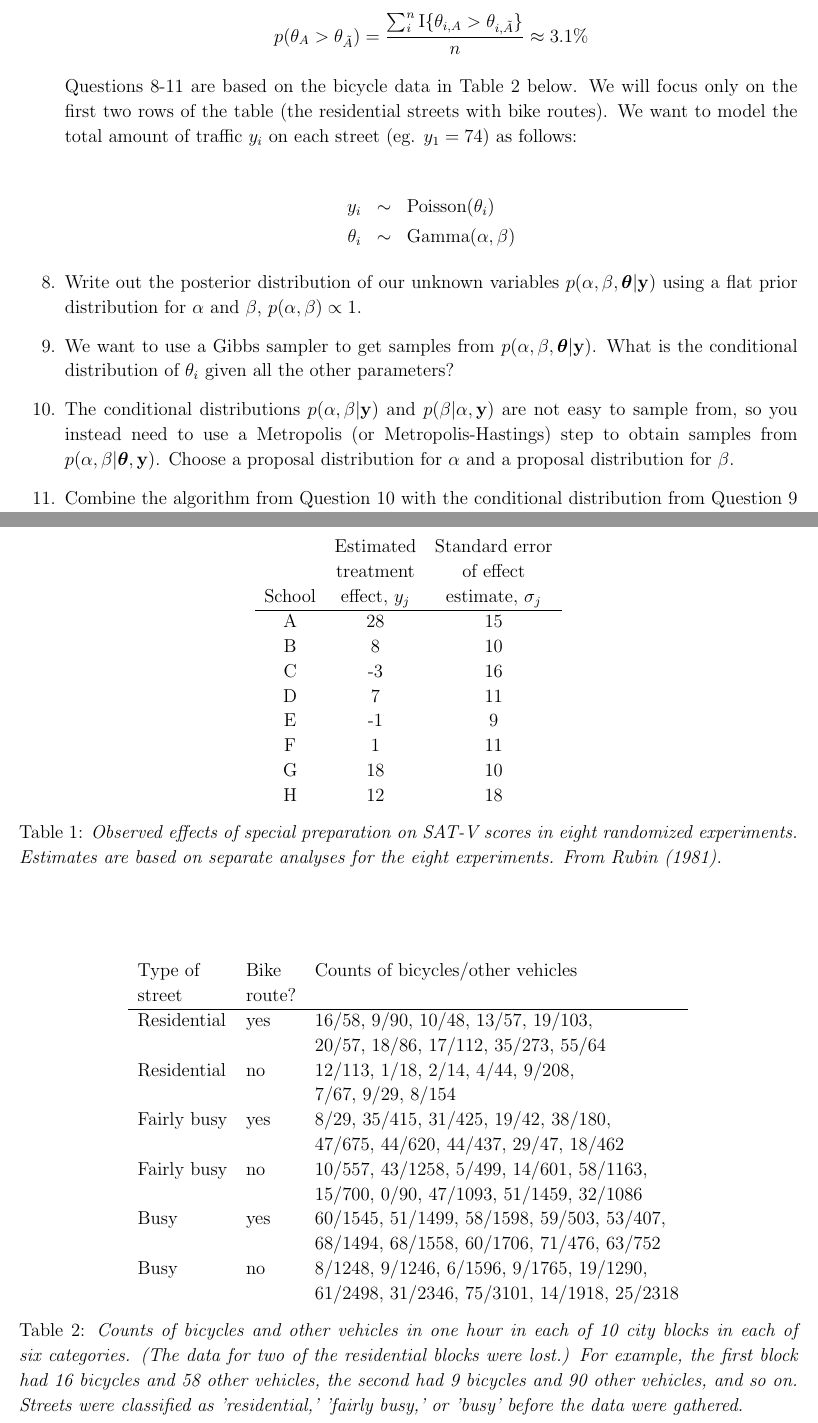
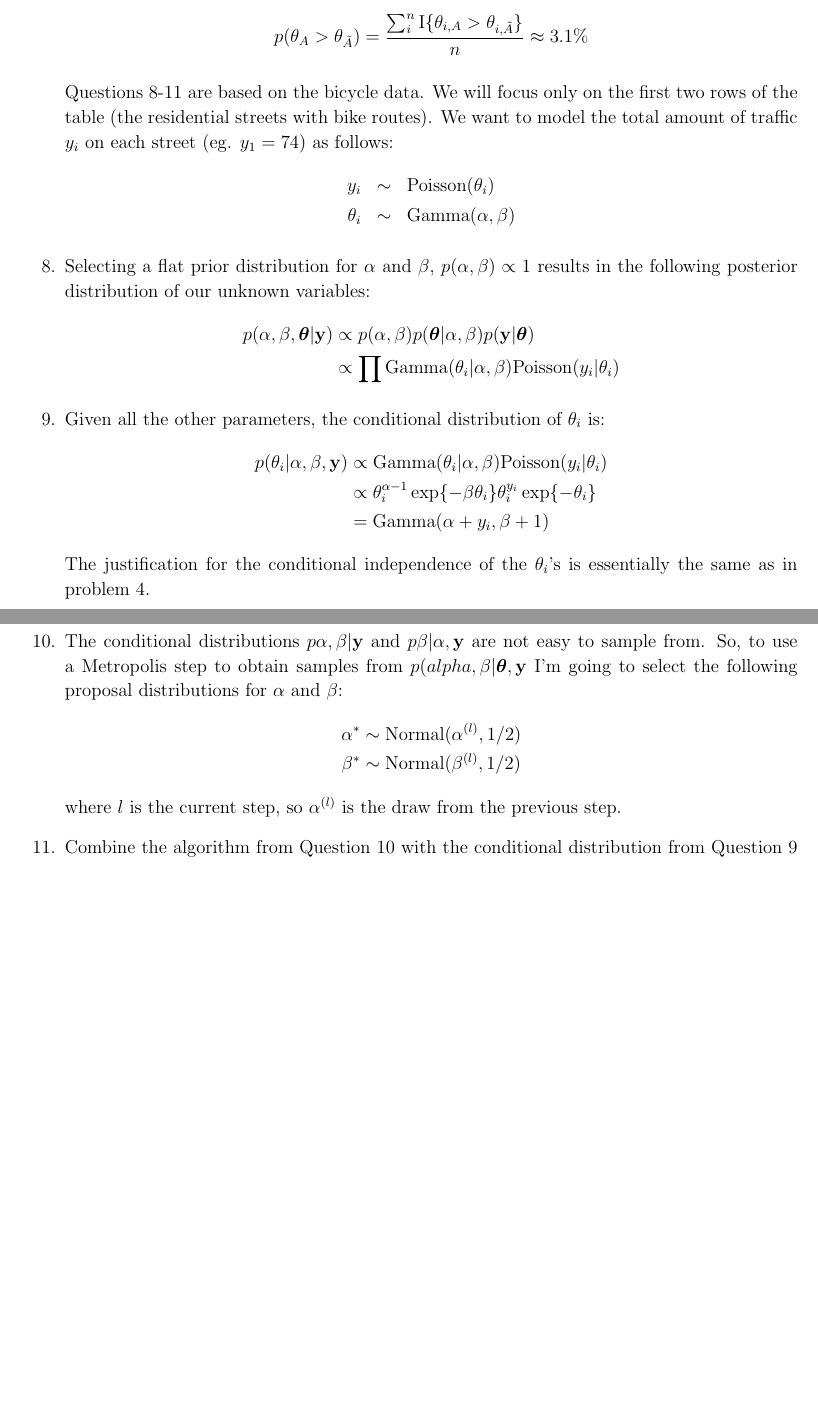
Before and after one commit to pogigroo/Stat289HW3, a LaTeX problem sheet (assignment.tex): two parts of pages 4 and 6 of 6 before the commit and two parts of pages 4 and 5 of 5 after it, joined at a grey line, cut so that both start at the same text, the shorter picture padded with empty space. Compiled offline with pdfLaTeX.

Commit message:
Selected proposal distributions for params, set up code

```diff
--- a/assignment.tex
+++ b/assignment.tex
@@ -23,6 +23,7 @@
 \newcommand{\Si}{\mbox{\boldmath $\Sigma$}}
 \newcommand{\si}{\mbox{\boldmath $\sigma$}}
 \newcommand{\bth}{\mbox{\boldmath $\theta$}}
+\newcommand{\cl}{\mathcal{l}}
 
 % TODO define \g shortcut for \vert
 \begin{document}
@@ -144,19 +145,32 @@ It's clear that the posterior predictive means are more stable, and on average s
 		p(\theta_A > \theta_{\tilde{A}}) = \dfrac{\sum_{i}^n \mathrm{I} \{\theta_{i,A} > \theta_{i,\tilde{A}}\}}{n} \approx 3.1\%
 	\]
 
-	\vspace{.05cm} Questions 8-11 are based on the bicycle data in Table 2 below. We will focus only on the first two rows of the table (the residential streets with bike routes). We want to model the total amount of traffic $y_i$ on each street (eg. $y_1=74$) as follows:
-
-	%
+	\vspace{.05cm} Questions 8-11 are based on the bicycle data. We will focus only on the first two rows of the table (the residential streets with bike routes). We want to model the total amount of traffic $y_i$ on each street (eg. $y_1=74$) as follows:
 	\begin{eqnarray*}
 		y_i & \sim & \mbox{Poisson}(\theta_i)\\
 		\theta_i & \sim & \mbox{Gamma}(\alpha,\beta)
 	\end{eqnarray*}
 
-	\item Write out the posterior distribution of our unknown variables $p(\alpha,\beta,\bth|\y)$ using a flat prior distribution for $\alpha$ and $\beta$, $p(\alpha,\beta) \propto 1$.
+	\item Selecting a flat prior distribution for $\alpha$ and $\beta$, $p(\alpha,\beta) \propto 1$ results in the following posterior distribution of our unknown variables:
+		\begin{align*}
+			p(\alpha,\beta,\bth|\y) & \propto p(\alpha,\beta)p(\bth|\alpha,\beta) p(\y|\bth) \\
+			& \propto \prod \mbox{Gamma} (\theta_i|\alpha,\beta) \mbox{Poisson}(y_i|\theta_i)
+		\end{align*}
 
-	\item We want to use a Gibbs sampler to get samples from $p(\alpha,\beta,\bth|\y)$. What is the conditional distribution of $\theta_i$ given all the other parameters?
+	\item Given all the other parameters, the conditional distribution of $\theta_i$ is:
+	\begin{align*}
+		p(\theta_i|\alpha, \beta ,\y) & \propto \mbox{Gamma} (\theta_i|\alpha,\beta) \mbox{Poisson}(y_i|\theta_i) \\
+		& \propto \theta_i^{\alpha-1} \exp\{-\beta\theta_i\} \theta_i^{y_i} \exp \{ -\theta_i \} \\
+		& = \mbox{Gamma} (\alpha + y_i,\beta + 1)
+	\end{align*}
+	The justification for the conditional independence of the $\theta_i$'s is essentially the same as in problem 4.
 
-	\item The conditional distributions $p(\alpha,\beta|\y)$ and $p(\beta|\alpha,\y)$ are not easy to sample from, so you instead need to use a Metropolis (or Metropolis-Hastings) step to obtain samples from $p(\alpha,\beta|\bth,\y)$. Choose a proposal distribution for $\alpha$ and a proposal distribution for $\beta$.
+	\item The conditional distributions $p \alpha,\beta|\y$ and $p \beta|\alpha,\y$ are not easy to sample from. So, to use a Metropolis step to obtain samples from $p(alpha,\beta|\bth,\y$ I'm going to select the following proposal distributions for $\alpha$ and $\beta$:
+	\begin{align*}
+		\alpha^* & \sim \mbox{Normal}(\alpha^{(l)}, 1/2) \\
+		\beta^* & \sim \mbox{Normal}(\beta^{(l)}, 1/2)
+	\end{align*}
+	where $l$ is the current step, so $\alpha^{(l)}$ is the draw from the previous step.
 
 	\item Combine the algorithm from Question 10 with the conditional distribution from Question 9 to form a Gibbs sampler, which iterates between sampling:
 
@@ -167,43 +181,5 @@ It's clear that the posterior predictive means are more stable, and on average s
 
 	\item Give a 95\% predictive interval for the total traffic on a new residential street with a bike lane.
 \end{enumerate}
-\newpage
-\begin{table}
-	\centering
-	\begin{tabular}
-		{ccc} & Estimated & Standard error \\
-		& treatment & of effect \\
-		School & effect, $y_j$ & estimate, $\sigma_j$ \\
-		\hline A & 28 & 15 \\
-		B & 8 & 10 \\
-		C & -3 & 16 \\
-		D & 7 & 11 \\
-		E & -1 & 9 \\
-		F & 1 & 11 \\
-		G & 18 & 10 \\
-		H & 12 & 18
-	\end{tabular}
-	\caption{{\em Observed effects of special preparation on SAT-V scores in eight randomized experiments. Estimates are based on separate analyses for the eight experiments. From Rubin (1981).}}
-\end{table}
-\begin{table}
-	\centering
-	\begin{tabular}
-		{lll} Type of & Bike & Counts of bicycles/other vehicles \\
-		street & route? & \\
-		\hline Residential & yes & 16/58, 9/90, 10/48, 13/57, 19/103, \\
-		& & 20/57, 18/86, 17/112, 35/273, 55/64 \\
-		Residential & no & 12/113, 1/18, 2/14, 4/44, 9/208, \\
-		& & 7/67, 9/29, 8/154 \\
-		Fairly busy & yes & 8/29, 35/415, 31/425, 19/42, 38/180, \\
-		& & 47/675, 44/620, 44/437, 29/47, 18/462 \\
-		Fairly busy & no & 10/557, 43/1258, 5/499, 14/601, 58/1163, \\
-		& & 15/700, 0/90, 47/1093, 51/1459, 32/1086 \\
-		Busy & yes & 60/1545, 51/1499, 58/1598, 59/503, 53/407, \\
-		& & 68/1494, 68/1558, 60/1706, 71/476, 63/752 \\
-		Busy & no & 8/1248, 9/1246, 6/1596, 9/1765, 19/1290, \\
-		& & 61/2498, 31/2346, 75/3101, 14/1918, 25/2318
-	\end{tabular}
-	\caption{{\em Counts of bicycles and other vehicles in one hour in each of 10 city blocks in each of six categories. (The data for two of the residential blocks were lost.) For example, the first block had 16 bicycles and 58 other vehicles, the second had 9 bicycles and 90 other vehicles, and so on. Streets were classified as 'residential,' 'fairly busy,' or 'busy' before the data were gathered.}}
-\end{table}
 
 \end{document}
```
Also changed, not shown: Code/11.r (added, +79 -0 lines), assignment.tex (4 more changed lines).
